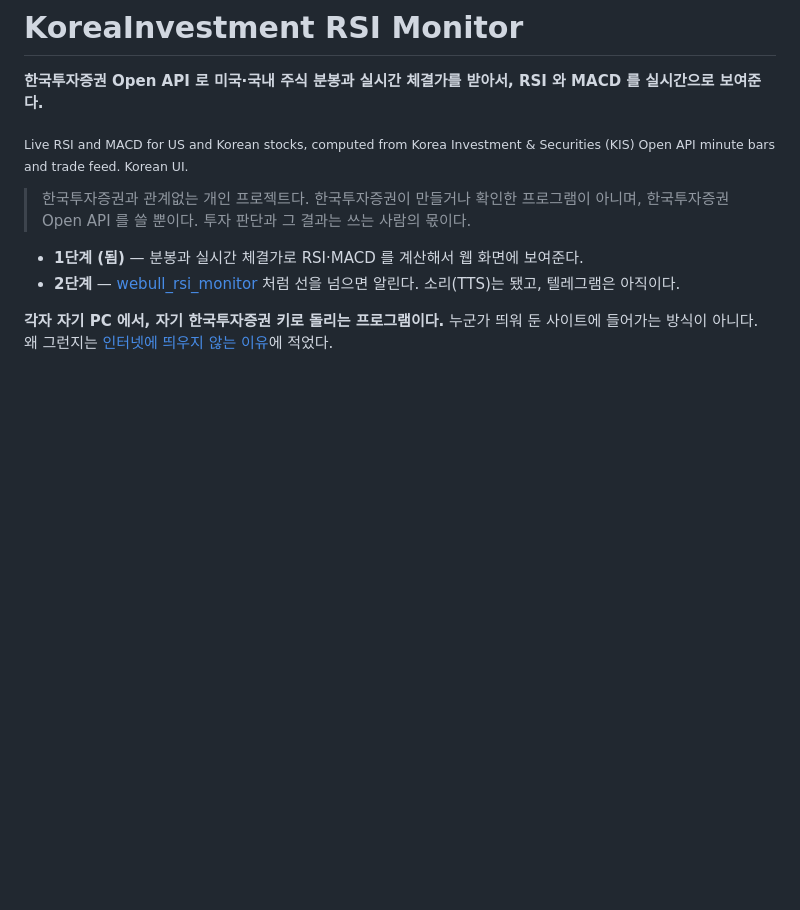
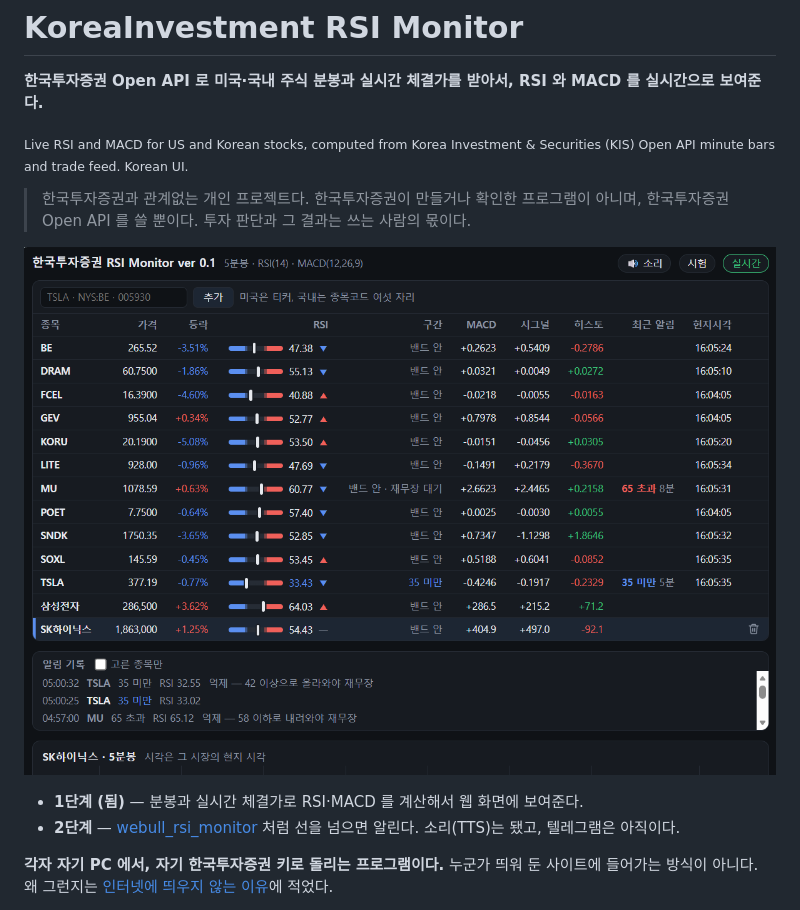
Before and after one commit to destory1984/koreainvestment_rsi_monitor, a Markdown page: README.md, the part around the change. GitHub-like rendering; pictures changed too: docs/screenshot.png (added); blank space fills up the shorter version.

Commit message:
README: add a screenshot of the web page
Co-Authored-By: Claude Opus 5.5 <noreply@anthropic.com>

```diff
--- a/README.md
+++ b/README.md
@@ -6,6 +6,8 @@
 
 > 한국투자증권과 관계없는 개인 프로젝트다. 한국투자증권이 만들거나 확인한 프로그램이 아니며,
 > 한국투자증권 Open API 를 쓸 뿐이다. 투자 판단과 그 결과는 쓰는 사람의 몫이다.
+
+![웹 화면](docs/screenshot.png)
 
 - **1단계 (됨)** — 분봉과 실시간 체결가로 RSI·MACD 를 계산해서 웹 화면에 보여준다.
 - **2단계** — [webull_rsi_monitor](https://github.com/destory1984/webull_rsi_monitor) 처럼 선을 넘으면 알린다.
```
